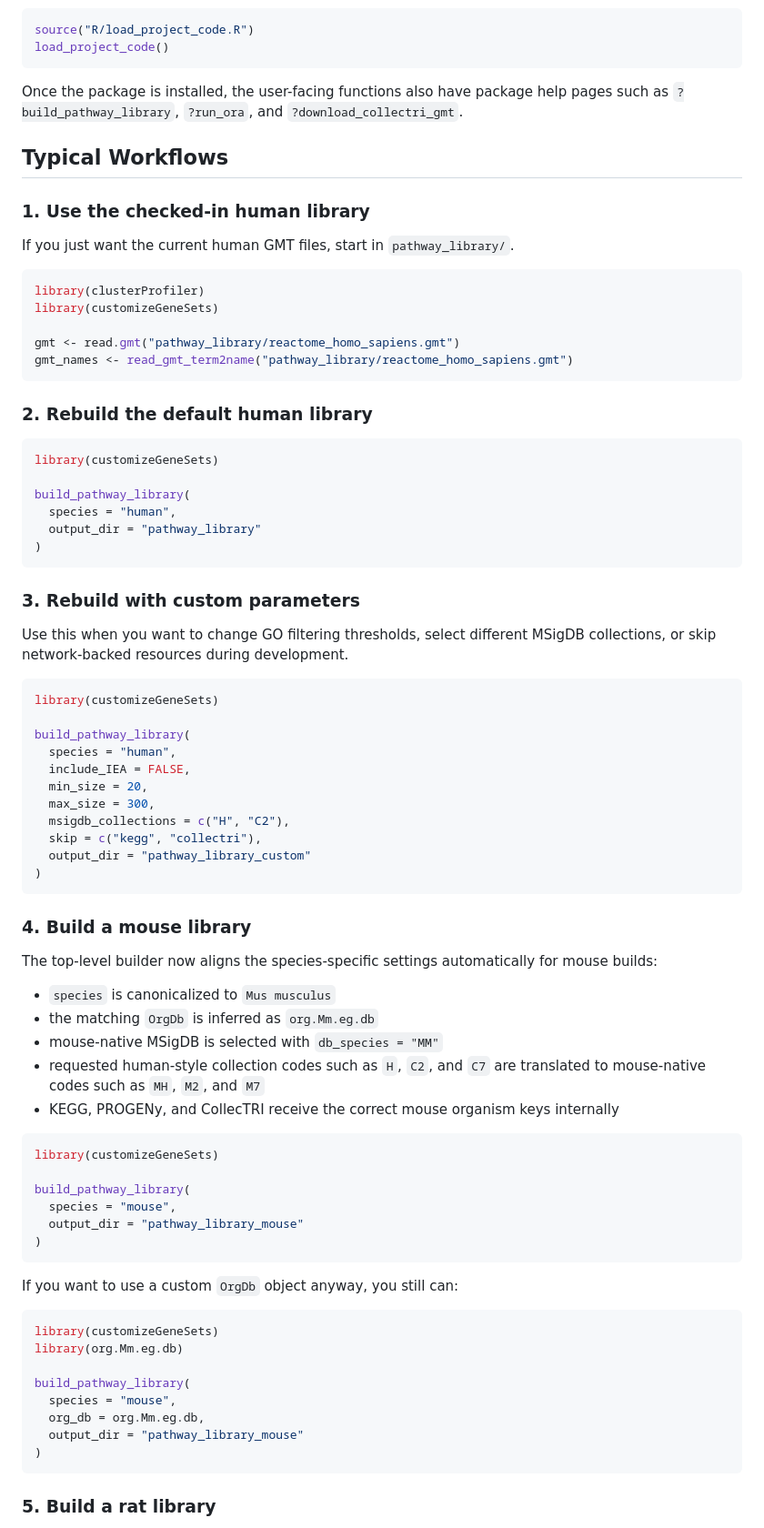
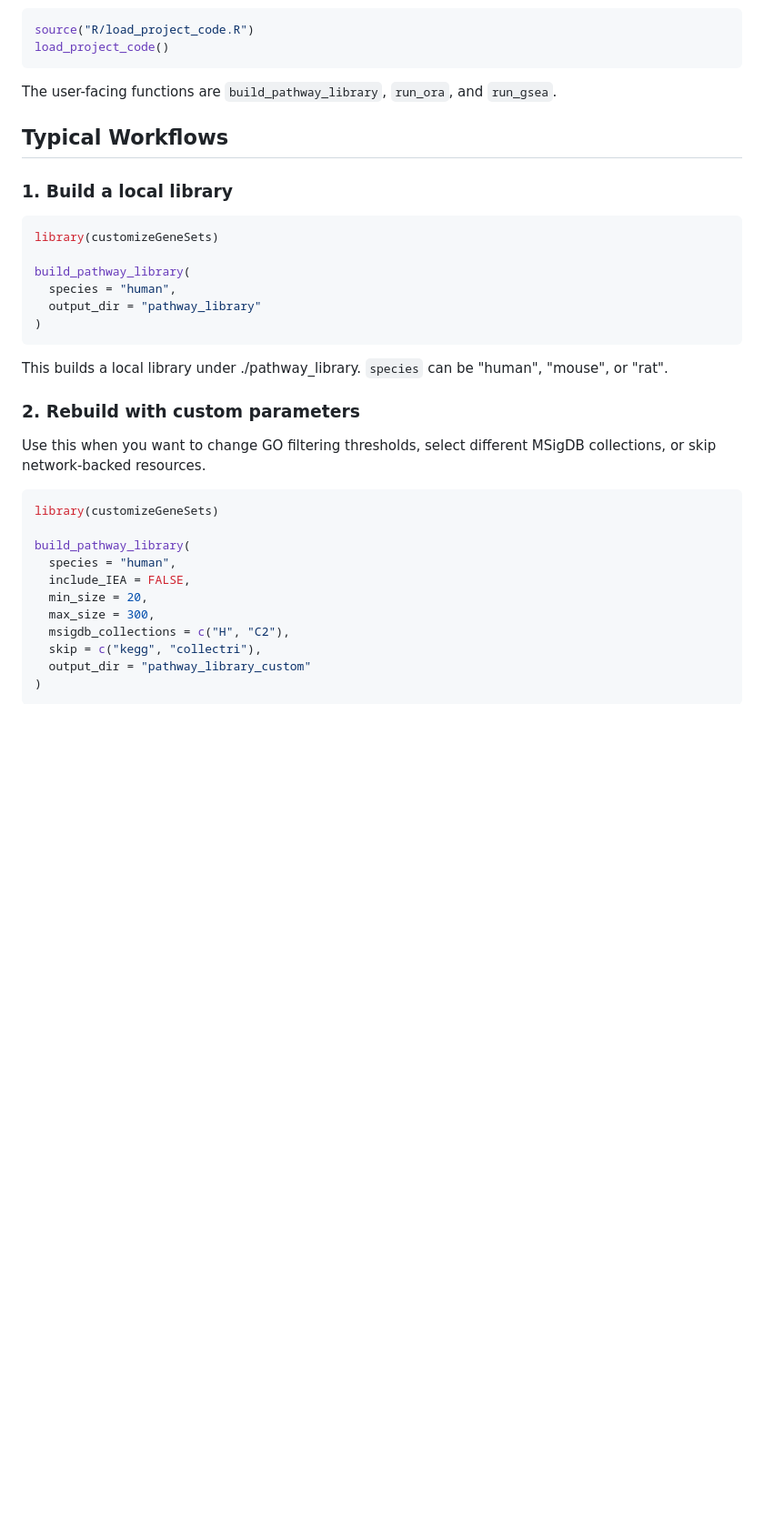
Before and after one commit to yuans-cellbio/customize_genesets, a Markdown page: README.md, the part around one of its changes. Shown at 91% size. Rendered like a GitHub page; blank space fills up the shorter version.

````diff
--- a/README.md
+++ b/README.md
@@ -81,23 +66,11 @@ source("R/load_project_code.R")
 load_project_code()
 ```
 
-Once the package is installed, the user-facing functions also have package help pages such as `?build_pathway_library`, `?run_ora`, and `?download_collectri_gmt`.
+The user-facing functions are `build_pathway_library`, `run_ora`, and `run_gsea`.
 
 ## Typical Workflows
 
-### 1. Use the checked-in human library
-
-If you just want the current human GMT files, start in `pathway_library/`.
-
-```r
-library(clusterProfiler)
-library(customizeGeneSets)
-
-gmt <- read.gmt("pathway_library/reactome_homo_sapiens.gmt")
-gmt_names <- read_gmt_term2name("pathway_library/reactome_homo_sapiens.gmt")
-```
-
-### 2. Rebuild the default human library
+### 1. Build a local library
 
 ```r
 library(customizeGeneSets)
@@ -108,9 +81,11 @@ build_pathway_library(
 )
 ```
 
-### 3. Rebuild with custom parameters
+This builds a local library under ./pathway_library. `species` can be "human", "mouse", or "rat".
 
-Use this when you want to change GO filtering thresholds, select different MSigDB collections, or skip network-backed resources during development.
+### 2. Rebuild with custom parameters
+
+Use this when you want to change GO filtering thresholds, select different MSigDB collections, or skip network-backed resources.
 
 ```r
 library(customizeGeneSets)
@@ -126,37 +101,3 @@ build_pathway_library(
 )
 ```
 
-### 4. Build a mouse library
-
-The top-level builder now aligns the species-specific settings automatically for mouse builds:
-
-- `species` is canonicalized to `Mus musculus`
-- the matching `OrgDb` is inferred as `org.Mm.eg.db`
-- mouse-native MSigDB is selected with `db_species = "MM"`
-- requested human-style collection codes such as `H`, `C2`, and `C7` are translated to mouse-native codes such as `MH`, `M2`, and `M7`
-- KEGG, PROGENy, and CollecTRI receive the correct mouse organism keys internally
-
-```r
-library(customizeGeneSets)
-
-build_pathway_library(
-  species = "mouse",
-  output_dir = "pathway_library_mouse"
-)
-```
-
-If you want to use a custom `OrgDb` object anyway, you still can:
-
-```r
-library(customizeGeneSets)
-library(org.Mm.eg.db)
-
-build_pathway_library(
-  species = "mouse",
-  org_db = org.Mm.eg.db,
-  output_dir = "pathway_library_mouse"
-)
-```
-
-### 5. Build a rat library
-
````
Also changed, not shown: other parts of README.md (+17 -61 lines).
